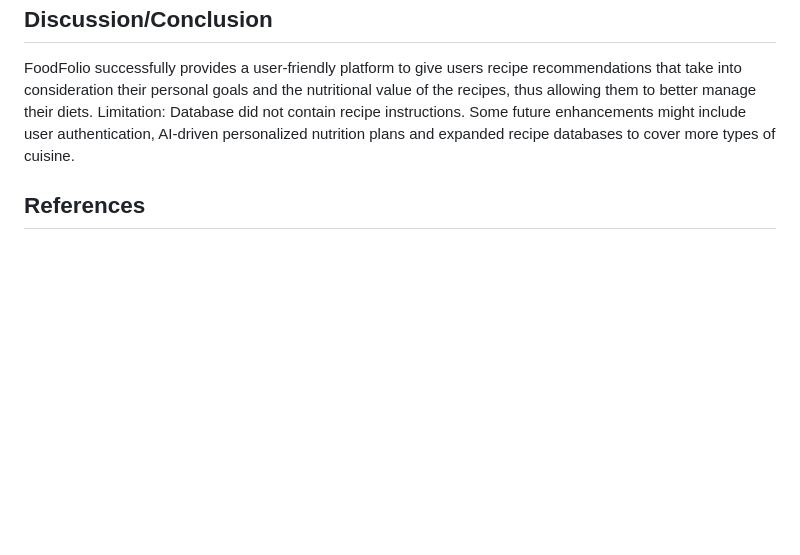
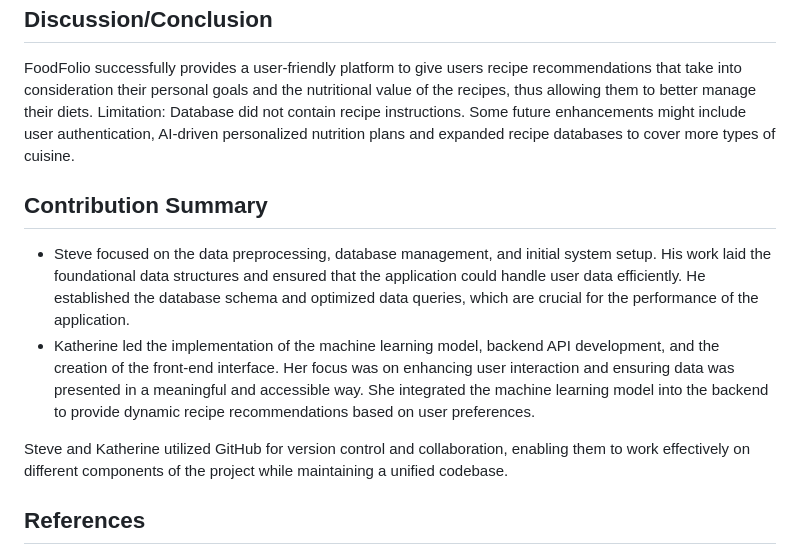
Before and after one commit to smatheww/FoodFolio, a Markdown page: Report.md, the part around the change. Rendered like a GitHub page; blank space fills up the shorter version.

Commit message:
Contribution Update Report.md

```diff
--- a/Report.md
+++ b/Report.md
@@ -91,5 +91,11 @@ FoodFolio successfully provides a user-friendly platform to give users recipe re
 Limitation: Database did not contain recipe instructions.
 Some future enhancements might include user authentication, AI-driven personalized nutrition plans and expanded recipe databases to cover more types of cuisine.
 
+## Contribution Summary
+- Steve focused on the data preprocessing, database management, and initial system setup. His work laid the foundational data structures and ensured that the application could handle user data efficiently. He established the database schema and optimized data queries, which are crucial for the performance of the application.
+- Katherine led the implementation of the machine learning model, backend API development, and the creation of the front-end interface. Her focus was on enhancing user interaction and ensuring data was presented in a meaningful and accessible way. She integrated the machine learning model into the backend to provide dynamic recipe recommendations based on user preferences.
+
+Steve and Katherine utilized GitHub for version control and collaboration, enabling them to work effectively on different components of the project while maintaining a unified codebase.
+
 ## References
 - https://www.kaggle.com/datasets/thedevastator/healthy-diet-recipes-a-comprehensive-dataset/data?select=All_Diets.csv
```
